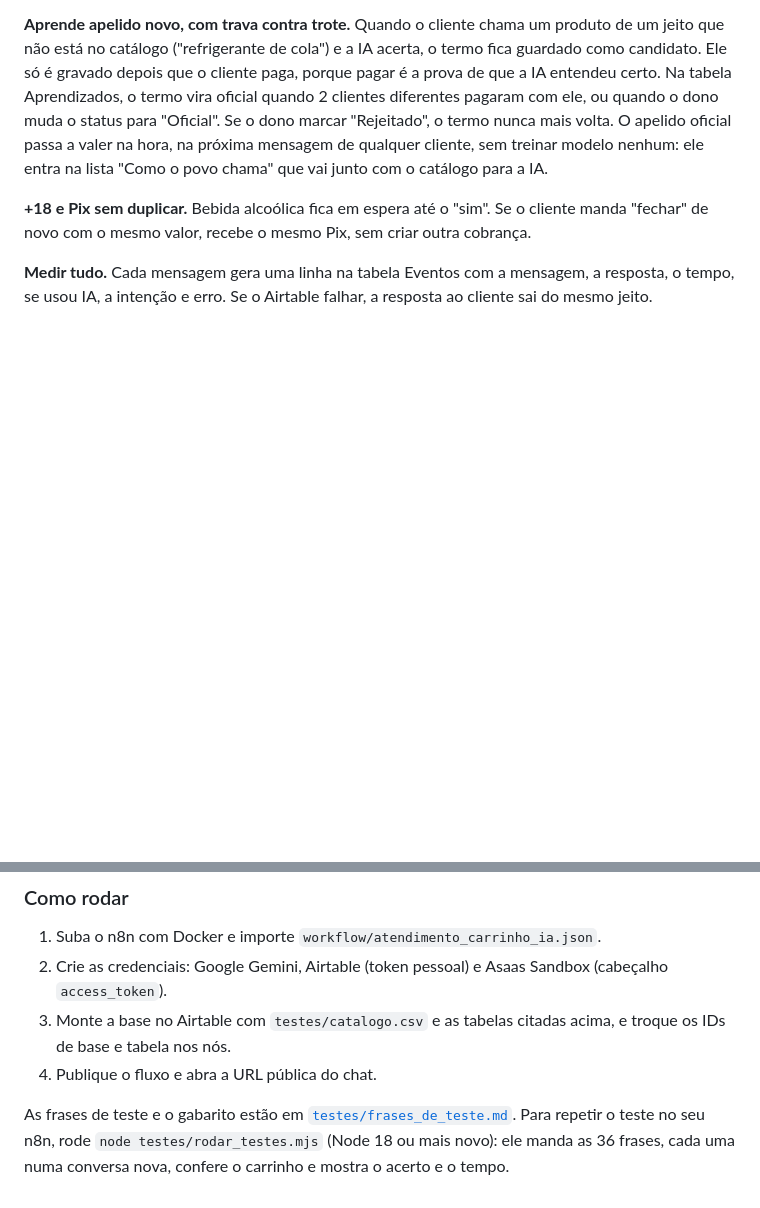
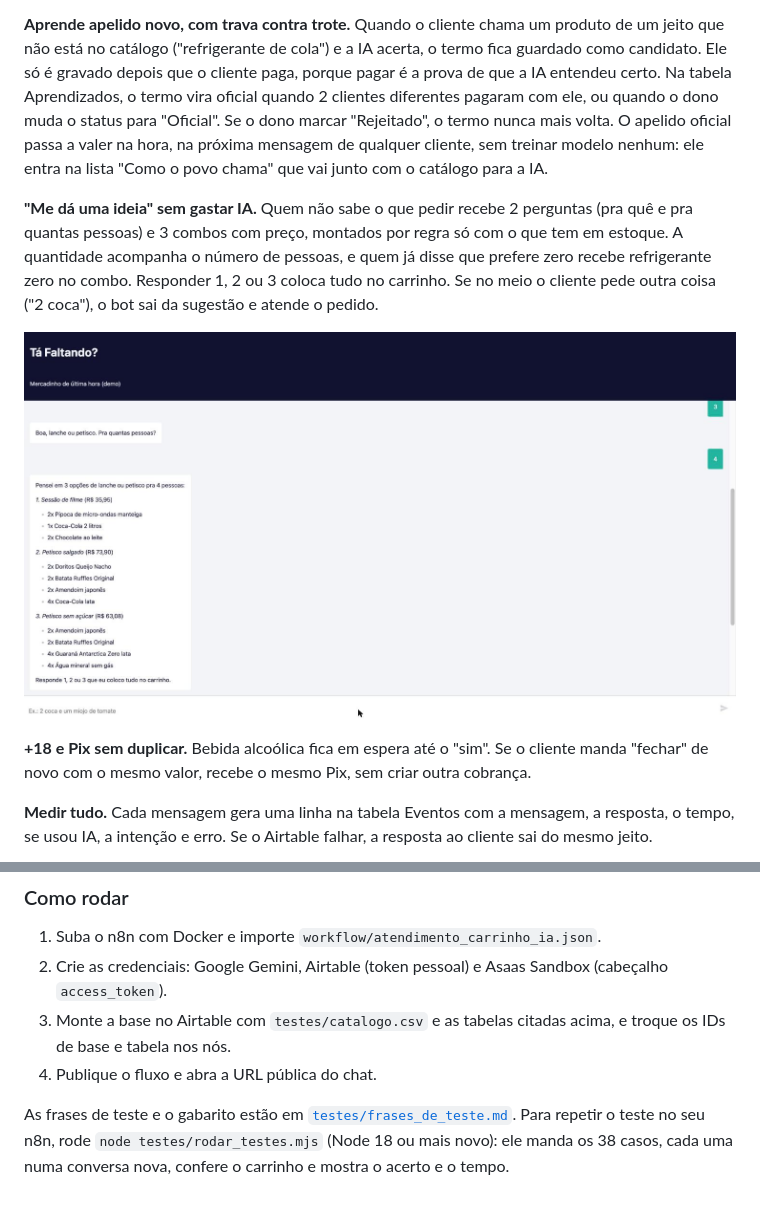
Before and after one commit to Rafaelmcf/ta-faltando-n8n, a Markdown page: README.md, 2 parts joined by grey strips. GitHub-like rendering; pictures changed too: docs/prints/24_chat_me_da_uma_ideia_3_combos.jpg (added); blank space fills up the shorter version.

Commit message:
Me dá uma ideia: 2 perguntas e 3 combos com o que tem em estoque, sem IA
Co-Authored-By: Claude Opus 5.5 <noreply@anthropic.com>
Claude-Session: https://claude.ai/code/session_01PBJnkdKrUZnzQqs4T387if

```diff
--- a/README.md
+++ b/README.md
@@ -88,6 +88,10 @@ flowchart LR
 
 **Aprende apelido novo, com trava contra trote.** Quando o cliente chama um produto de um jeito que não está no catálogo ("refrigerante de cola") e a IA acerta, o termo fica guardado como candidato. Ele só é gravado depois que o cliente paga, porque pagar é a prova de que a IA entendeu certo. Na tabela Aprendizados, o termo vira oficial quando 2 clientes diferentes pagaram com ele, ou quando o dono muda o status para "Oficial". Se o dono marcar "Rejeitado", o termo nunca mais volta. O apelido oficial passa a valer na hora, na próxima mensagem de qualquer cliente, sem treinar modelo nenhum: ele entra na lista "Como o povo chama" que vai junto com o catálogo para a IA.
 
+**"Me dá uma ideia" sem gastar IA.** Quem não sabe o que pedir recebe 2 perguntas (pra quê e pra quantas pessoas) e 3 combos com preço, montados por regra só com o que tem em estoque. A quantidade acompanha o número de pessoas, e quem já disse que prefere zero recebe refrigerante zero no combo. Responder 1, 2 ou 3 coloca tudo no carrinho. Se no meio o cliente pede outra coisa ("2 coca"), o bot sai da sugestão e atende o pedido.
+
+![Me dá uma ideia](docs/prints/24_chat_me_da_uma_ideia_3_combos.jpg)
+
 **+18 e Pix sem duplicar.** Bebida alcoólica fica em espera até o "sim". Se o cliente manda "fechar" de novo com o mesmo valor, recebe o mesmo Pix, sem criar outra cobrança.
 
 **Medir tudo.** Cada mensagem gera uma linha na tabela Eventos com a mensagem, a resposta, o tempo, se usou IA, a intenção e erro. Se o Airtable falhar, a resposta ao cliente sai do mesmo jeito.
@@ -122,4 +126,4 @@ O plano era WhatsApp Cloud API. Na hora de ligar o número de teste, a Meta bloq
 3. Monte a base no Airtable com `testes/catalogo.csv` e as tabelas citadas acima, e troque os IDs de base e tabela nos nós.
 4. Publique o fluxo e abra a URL pública do chat.
 
-As frases de teste e o gabarito estão em [`testes/frases_de_teste.md`](testes/frases_de_teste.md). Para repetir o teste no seu n8n, rode `node testes/rodar_testes.mjs` (Node 18 ou mais novo): ele manda as 36 frases, cada uma numa conversa nova, confere o carrinho e mostra o acerto e o tempo.
+As frases de teste e o gabarito estão em [`testes/frases_de_teste.md`](testes/frases_de_teste.md). Para repetir o teste no seu n8n, rode `node testes/rodar_testes.mjs` (Node 18 ou mais novo): ele manda os 38 casos, cada uma numa conversa nova, confere o carrinho e mostra o acerto e o tempo.
```
Also changed, not shown: testes/frases_de_teste.md (+9 -0 lines), 2 other files.
